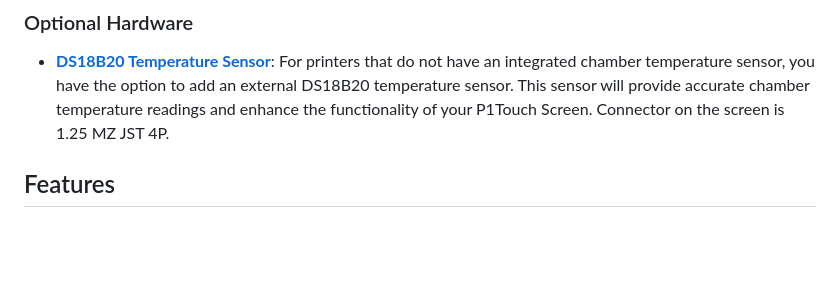
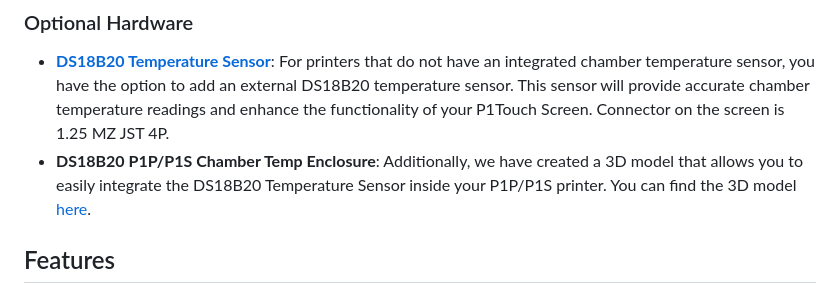
Before and after one commit to xperiments/p1touch, a Markdown page: README.md, the part around the change printed below. GitHub-like rendering; blank space fills up the shorter version.

Commit message:
Added temperature enclosure desc

```diff
--- a/README.md
+++ b/README.md
@@ -38,6 +37,7 @@ Currently, it has only been tested on the affordable 2.8-inch ESP32-2432S028R bo
 ### Optional Hardware
 
 - **[DS18B20 Temperature Sensor](docs/temperature-sensor.md)**: For printers that do not have an integrated chamber temperature sensor, you have the option to add an external DS18B20 temperature sensor. This sensor will provide accurate chamber temperature readings and enhance the functionality of your P1Touch Screen. Connector on the screen is 1.25 MZ JST 4P.
+- **DS18B20 P1P/P1S Chamber Temp Enclosure**: Additionally, we have created a 3D model that allows you to easily integrate the DS18B20 Temperature Sensor inside your P1P/P1S printer. You can find the 3D model [here](https://makerworld.com/en/models/19658).
 
 ## Features
 
```
Also changed, not shown: other parts of README.md (+3 -4 lines).
